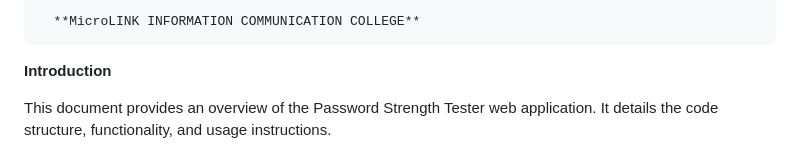
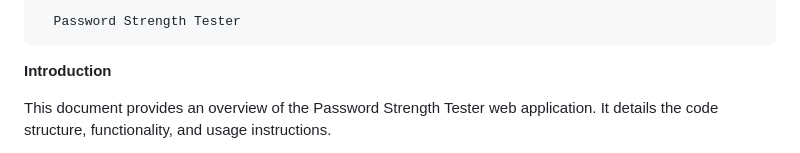
Before and after one commit to Yoseph-Abebe/Password_Strength_Tester, a Markdown page: README.md, the part around the change. Rendered like a GitHub page.

```diff
--- a/README.md
+++ b/README.md
@@ -1,4 +1,4 @@
-      **MicroLINK INFORMATION COMMUNICATION COLLEGE**
+      Password Strength Tester
 
 
 **Introduction**
```
